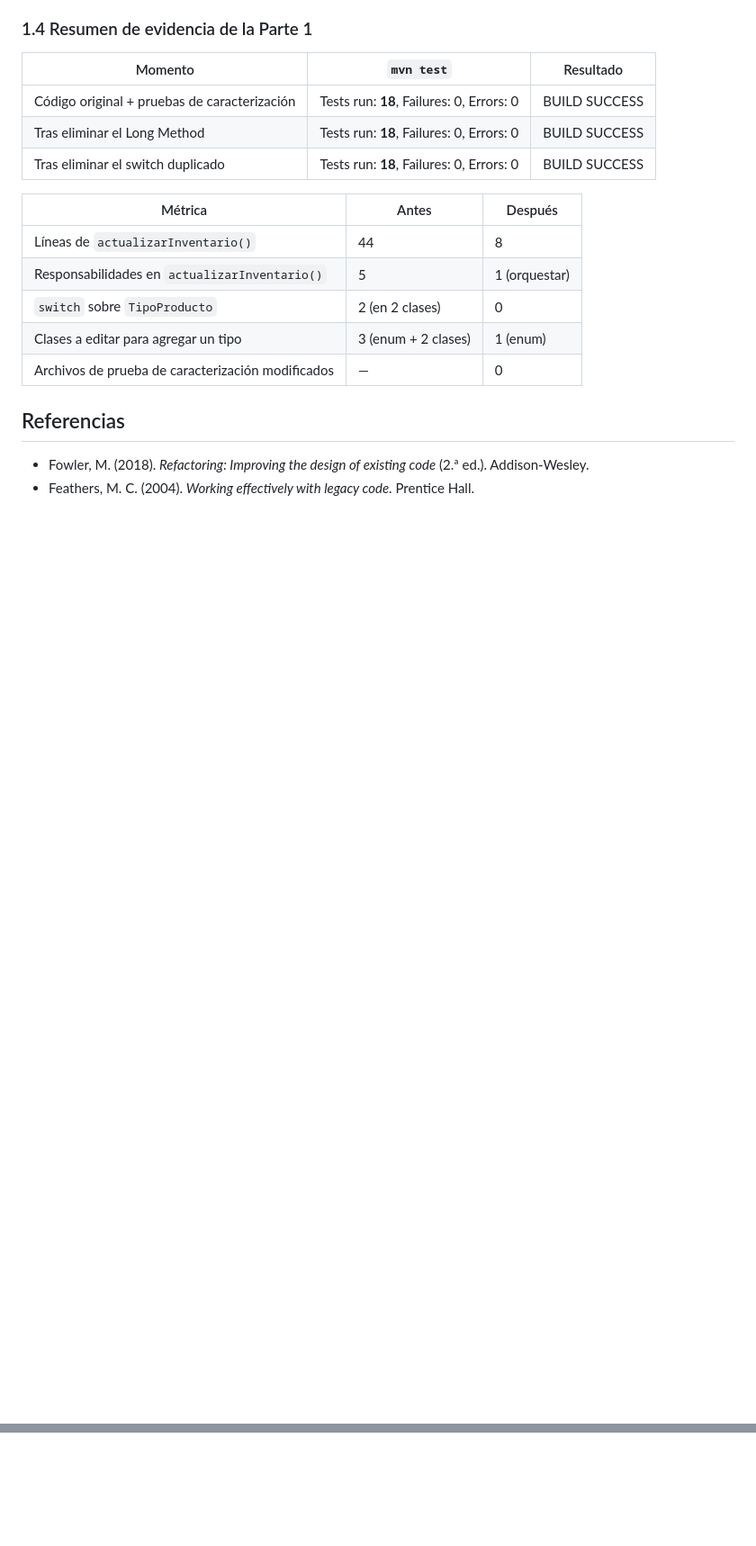
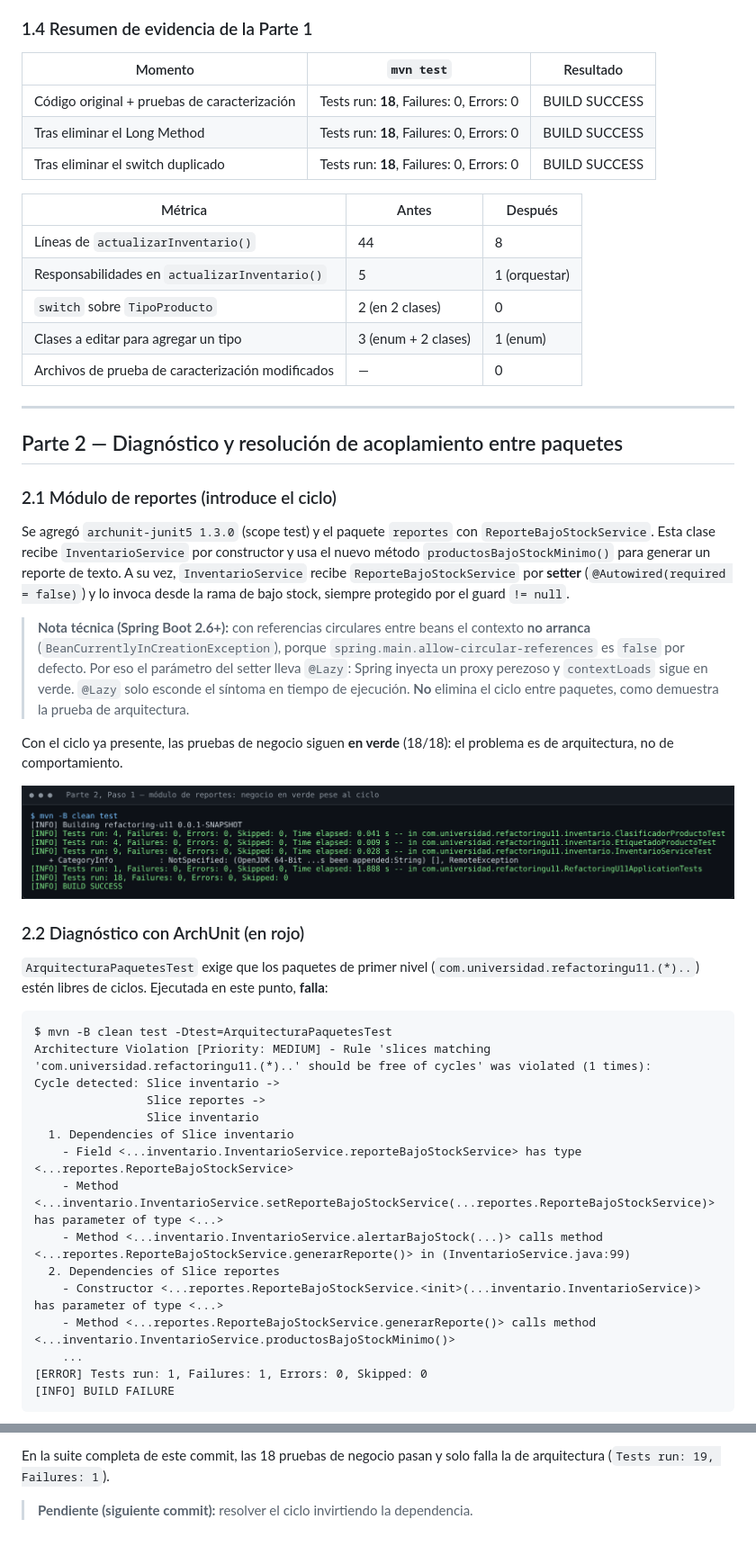
Before and after one commit to GaoaCorp/Ordo-ez-post1-u11, a Markdown page: README.md, 2 parts joined by grey strips. Shown at 90% size. Rendered like a GitHub page; pictures changed too: docs/evidencias/04-modulo-reportes-pruebas-verdes.png (added); blank space fills up the shorter version.

````diff
--- a/README.md
+++ b/README.md
@@ -155,7 +156,39 @@ public String generarEtiqueta(Producto producto) {
 | Clases a editar para agregar un tipo | 3 (enum + 2 clases) | 1 (enum) |
 | Archivos de prueba de caracterización modificados | — | 0 |
 
-## Referencias
+---
 
-- Fowler, M. (2018). *Refactoring: Improving the design of existing code* (2.ª ed.). Addison-Wesley.
-- Feathers, M. C. (2004). *Working effectively with legacy code*. Prentice Hall.
+## Parte 2 — Diagnóstico y resolución de acoplamiento entre paquetes
+
+### 2.1 Módulo de reportes (introduce el ciclo)
+
+Se agregó `archunit-junit5 1.3.0` (scope test) y el paquete `reportes` con `ReporteBajoStockService`. Esta clase recibe `InventarioService` por constructor y usa el nuevo método `productosBajoStockMinimo()` para generar un reporte de texto. A su vez, `InventarioService` recibe `ReporteBajoStockService` por **setter** (`@Autowired(required = false)`) y lo invoca desde la rama de bajo stock, siempre protegido por el guard `!= null`.
+
+> **Nota técnica (Spring Boot 2.6+):** con referencias circulares entre beans el contexto **no arranca** (`BeanCurrentlyInCreationException`), porque `spring.main.allow-circular-references` es `false` por defecto. Por eso el parámetro del setter lleva `@Lazy`: Spring inyecta un proxy perezoso y `contextLoads` sigue en verde. `@Lazy` solo esconde el síntoma en tiempo de ejecución. **No** elimina el ciclo entre paquetes, como demuestra la prueba de arquitectura.
+
+Con el ciclo ya presente, las pruebas de negocio siguen **en verde** (18/18): el problema es de arquitectura, no de comportamiento.
+
+![Negocio en verde con el ciclo presente](docs/evidencias/04-modulo-reportes-pruebas-verdes.png)
+
+### 2.2 Diagnóstico con ArchUnit (en rojo)
+
+`ArquitecturaPaquetesTest` exige que los paquetes de primer nivel (`com.universidad.refactoringu11.(*)..`) estén libres de ciclos. Ejecutada en este punto, **falla**:
+
+```
+$ mvn -B clean test -Dtest=ArquitecturaPaquetesTest
+Architecture Violation [Priority: MEDIUM] - Rule 'slices matching 'com.universidad.refactoringu11.(*)..' should be free of cycles' was violated (1 times):
+Cycle detected: Slice inventario ->
+                Slice reportes ->
+                Slice inventario
+  1. Dependencies of Slice inventario
+    - Field <...inventario.InventarioService.reporteBajoStockService> has type <...reportes.ReporteBajoStockService>
+    - Method <...inventario.InventarioService.setReporteBajoStockService(...reportes.ReporteBajoStockService)> has parameter of type <...>
+    - Method <...inventario.InventarioService.alertarBajoStock(...)> calls method <...reportes.ReporteBajoStockService.generarReporte()> in (InventarioService.java:99)
+  2. Dependencies of Slice reportes
+    - Constructor <...reportes.ReporteBajoStockService.<init>(...inventario.InventarioService)> has parameter of type <...>
+    - Method <...reportes.ReporteBajoStockService.generarReporte()> calls method <...inventario.InventarioService.productosBajoStockMinimo()>
+    ...
+[ERROR] Tests run: 1, Failures: 1, Errors: 0, Skipped: 0
+[INFO] BUILD FAILURE
+```
+
@@ -161,0 +215,3 @@ public String generarEtiqueta(Producto producto) {
+En la suite completa de este commit, las 18 pruebas de negocio pasan y solo falla la de arquitectura (`Tests run: 19, Failures: 1`).
+
+> **Pendiente (siguiente commit):** resolver el ciclo invirtiendo la dependencia.
````
Also changed, not shown: other parts of README.md (+24 -3 lines), docs/evidencias/05-arquitectura-rojo.png (added), 4 other files.
